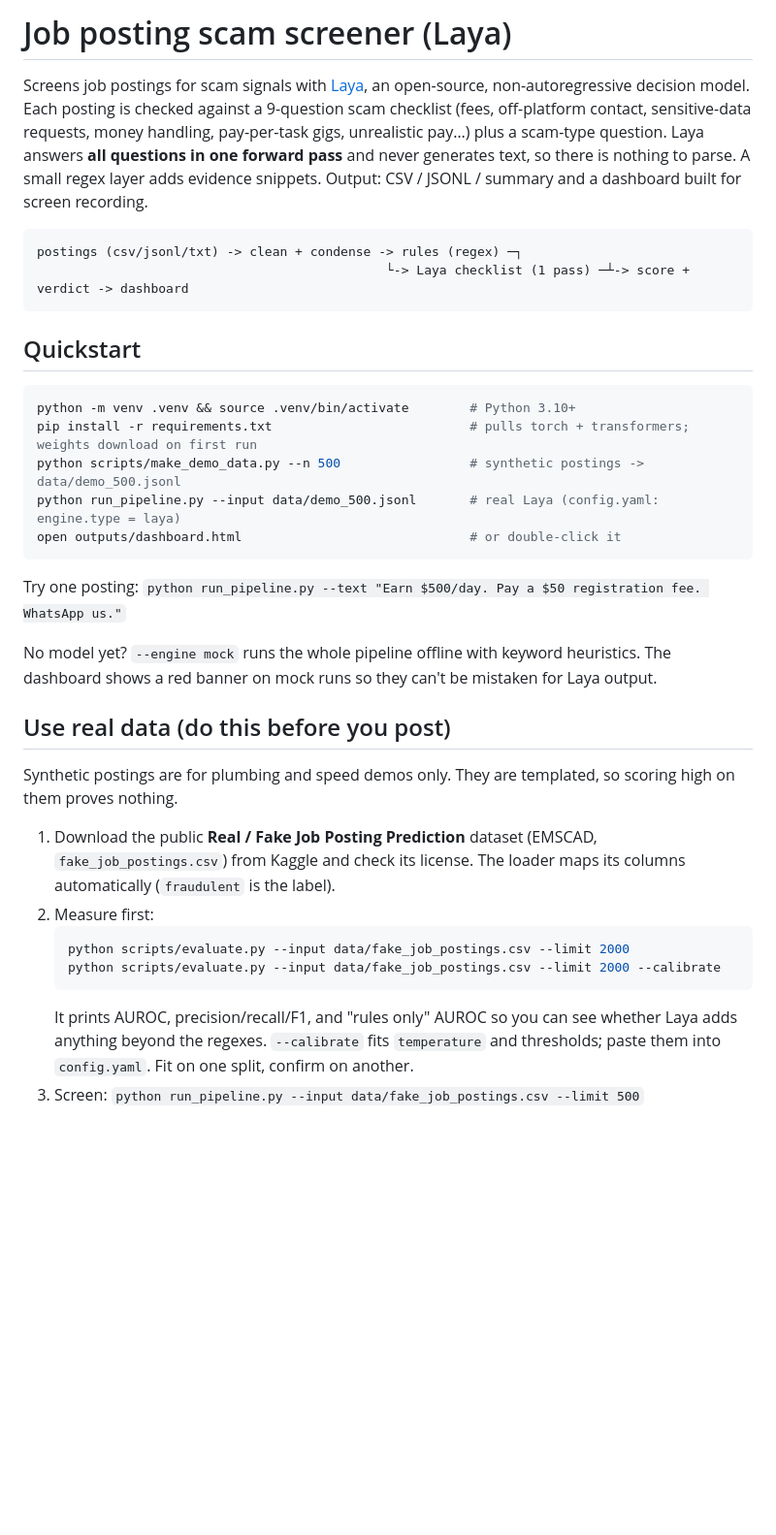
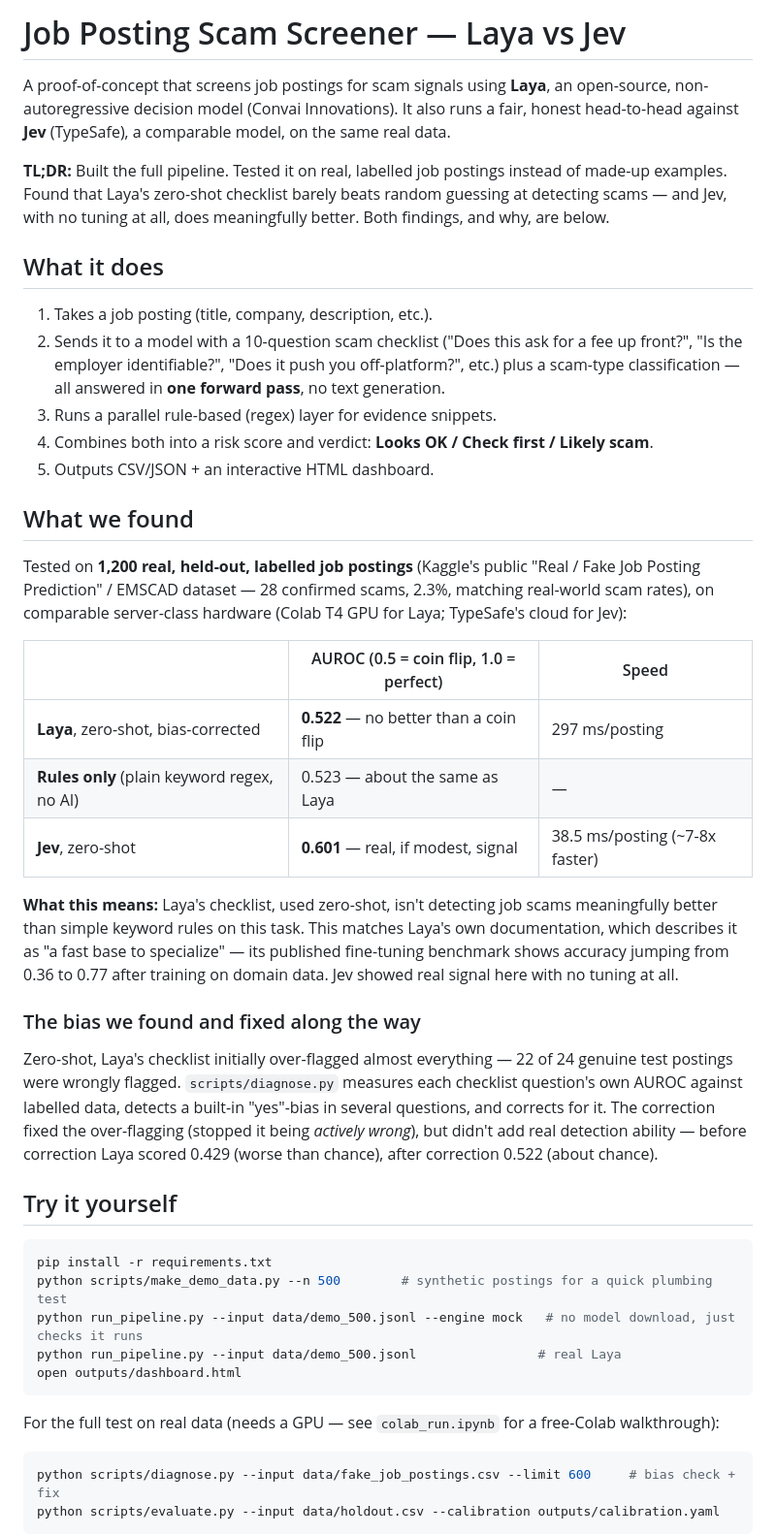
Before and after one commit to Anjali-mplstds/job-scam-screener, a Markdown page: README.md, the part around one of its changes. Shown at 97% size. GitHub-like rendering; blank space fills up the shorter version.

Commit message:
Update README with final findings

````diff
--- a/README.md
+++ b/README.md
@@ -1,45 +1,62 @@
-# Job posting scam screener (Laya)
+# Job Posting Scam Screener — Laya vs Jev
 
-Screens job postings for scam signals with [Laya](https://huggingface.co/convaiinnovations/laya), an open-source,
-non-autoregressive decision model. Each posting is checked against a 9-question scam checklist
-(fees, off-platform contact, sensitive-data requests, money handling, pay-per-task gigs, unrealistic pay…)
-plus a scam-type question. Laya answers **all questions in one forward pass** and never generates text, so there is
-nothing to parse. A small regex layer adds evidence snippets. Output: CSV / JSONL / summary and a dashboard
-built for screen recording.
+A proof-of-concept that screens job postings for scam signals using **Laya**, an open-source,
+non-autoregressive decision model (Convai Innovations). It also runs a fair, honest head-to-head
+against **Jev** (TypeSafe), a comparable model, on the same real data.
 
-```
-postings (csv/jsonl/txt) -> clean + condense -> rules (regex) ─┐
-                                              └-> Laya checklist (1 pass) ─┴-> score + verdict -> dashboard
+**TL;DR:** Built the full pipeline. Tested it on real, labelled job postings instead of made-up
+examples. Found that Laya's zero-shot checklist barely beats random guessing at detecting scams —
+and Jev, with no tuning at all, does meaningfully better. Both findings, and why, are below.
+
+## What it does
+
+1. Takes a job posting (title, company, description, etc.).
+2. Sends it to a model with a 10-question scam checklist ("Does this ask for a fee up front?",
+   "Is the employer identifiable?", "Does it push you off-platform?", etc.) plus a scam-type
+   classification — all answered in **one forward pass**, no text generation.
+3. Runs a parallel rule-based (regex) layer for evidence snippets.
+4. Combines both into a risk score and verdict: **Looks OK / Check first / Likely scam**.
+5. Outputs CSV/JSON + an interactive HTML dashboard.
+
+## What we found
+
+Tested on **1,200 real, held-out, labelled job postings** (Kaggle's public "Real / Fake Job Posting
+Prediction" / EMSCAD dataset — 28 confirmed scams, 2.3%, matching real-world scam rates), on
+comparable server-class hardware (Colab T4 GPU for Laya; TypeSafe's cloud for Jev):
+
+| | AUROC (0.5 = coin flip, 1.0 = perfect) | Speed |
+|---|---|---|
+| **Laya**, zero-shot, bias-corrected | **0.522** — no better than a coin flip | 297 ms/posting |
+| **Rules only** (plain keyword regex, no AI) | 0.523 — about the same as Laya | — |
+| **Jev**, zero-shot | **0.601** — real, if modest, signal | 38.5 ms/posting (~7-8x faster) |
+
+**What this means:** Laya's checklist, used zero-shot, isn't detecting job scams meaningfully better
+than simple keyword rules on this task. This matches Laya's own documentation, which describes it as
+"a fast base to specialize" — its published fine-tuning benchmark shows accuracy jumping from 0.36 to
+0.77 after training on domain data. Jev showed real signal here with no tuning at all.
+
+### The bias we found and fixed along the way
+
+Zero-shot, Laya's checklist initially over-flagged almost everything — 22 of 24 genuine test postings
+were wrongly flagged. `scripts/diagnose.py` measures each checklist question's own AUROC against
+labelled data, detects a built-in "yes"-bias in several questions, and corrects for it. The correction
+fixed the over-flagging (stopped it being *actively wrong*), but didn't add real detection ability —
+before correction Laya scored 0.429 (worse than chance), after correction 0.522 (about chance).
+
+## Try it yourself
+
+```bash
+pip install -r requirements.txt
+python scripts/make_demo_data.py --n 500        # synthetic postings for a quick plumbing test
+python run_pipeline.py --input data/demo_500.jsonl --engine mock   # no model download, just checks it runs
+python run_pipeline.py --input data/demo_500.jsonl                # real Laya
+open outputs/dashboard.html
 ```
 
-## Quickstart
+For the full test on real data (needs a GPU — see `colab_run.ipynb` for a free-Colab walkthrough):
 
 ```bash
-python -m venv .venv && source .venv/bin/activate        # Python 3.10+
-pip install -r requirements.txt                          # pulls torch + transformers; weights download on first run
-python scripts/make_demo_data.py --n 500                 # synthetic postings -> data/demo_500.jsonl
-python run_pipeline.py --input data/demo_500.jsonl       # real Laya (config.yaml: engine.type = laya)
-open outputs/dashboard.html                              # or double-click it
+python scripts/diagnose.py --input data/fake_job_postings.csv --limit 600     # bias check + fix
+python scripts/evaluate.py --input data/holdout.csv --calibration outputs/calibration.yaml
 ```
 
-Try one posting: `python run_pipeline.py --text "Earn $500/day. Pay a $50 registration fee. WhatsApp us."`
-
-No model yet? `--engine mock` runs the whole pipeline offline with keyword heuristics. The dashboard shows a red
-banner on mock runs so they can't be mistaken for Laya output.
-
-## Use real data (do this before you post)
-
-Synthetic postings are for plumbing and speed demos only. They are templated, so scoring high on them proves nothing.
-
-1. Download the public **Real / Fake Job Posting Prediction** dataset (EMSCAD, `fake_job_postings.csv`) from Kaggle and
-   check its license. The loader maps its columns automatically (`fraudulent` is the label).
-2. Measure first:
-   ```bash
-   python scripts/evaluate.py --input data/fake_job_postings.csv --limit 2000
-   python scripts/evaluate.py --input data/fake_job_postings.csv --limit 2000 --calibrate
-   ```
-   It prints AUROC, precision/recall/F1, and "rules only" AUROC so you can see whether Laya adds anything beyond the
-   regexes. `--calibrate` fits `temperature` and thresholds; paste them into `config.yaml`. Fit on one split, confirm on
-   another.
-3. Screen: `python run_pipeline.py --input data/fake_job_postings.csv --limit 500`
-
````
Also changed, not shown: other parts of README.md (+31 -93 lines).
